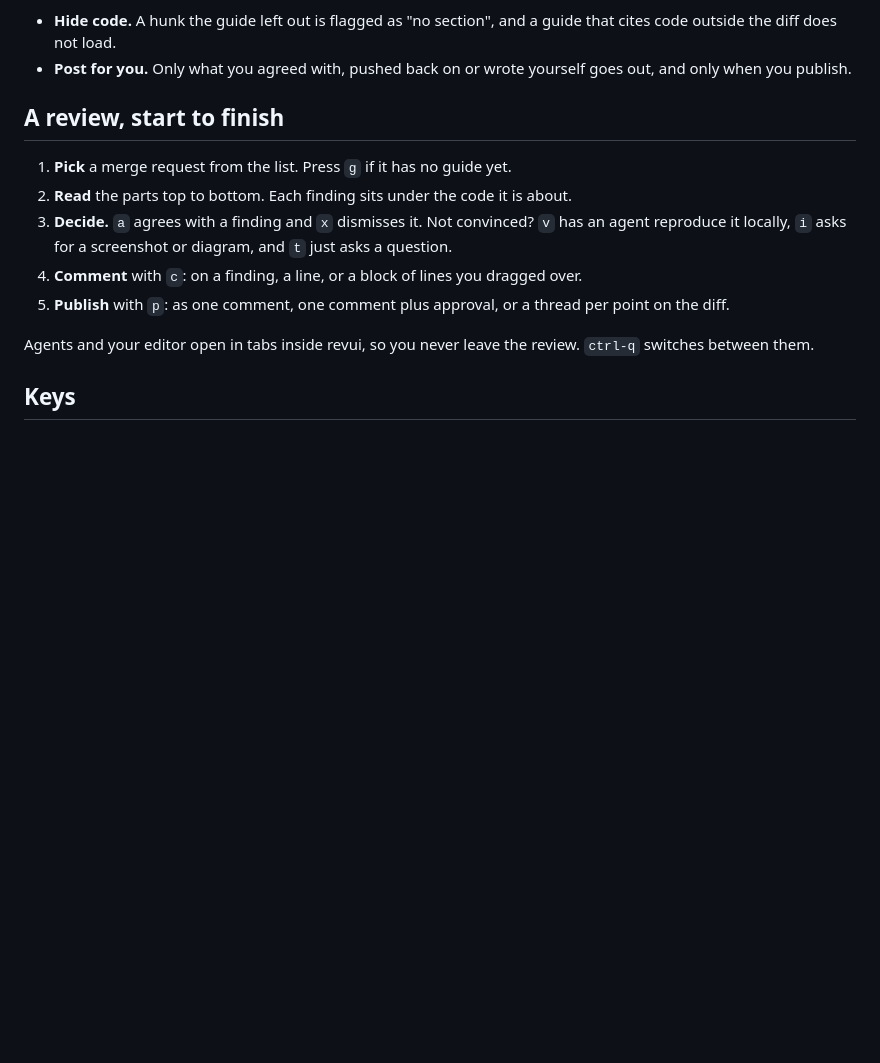
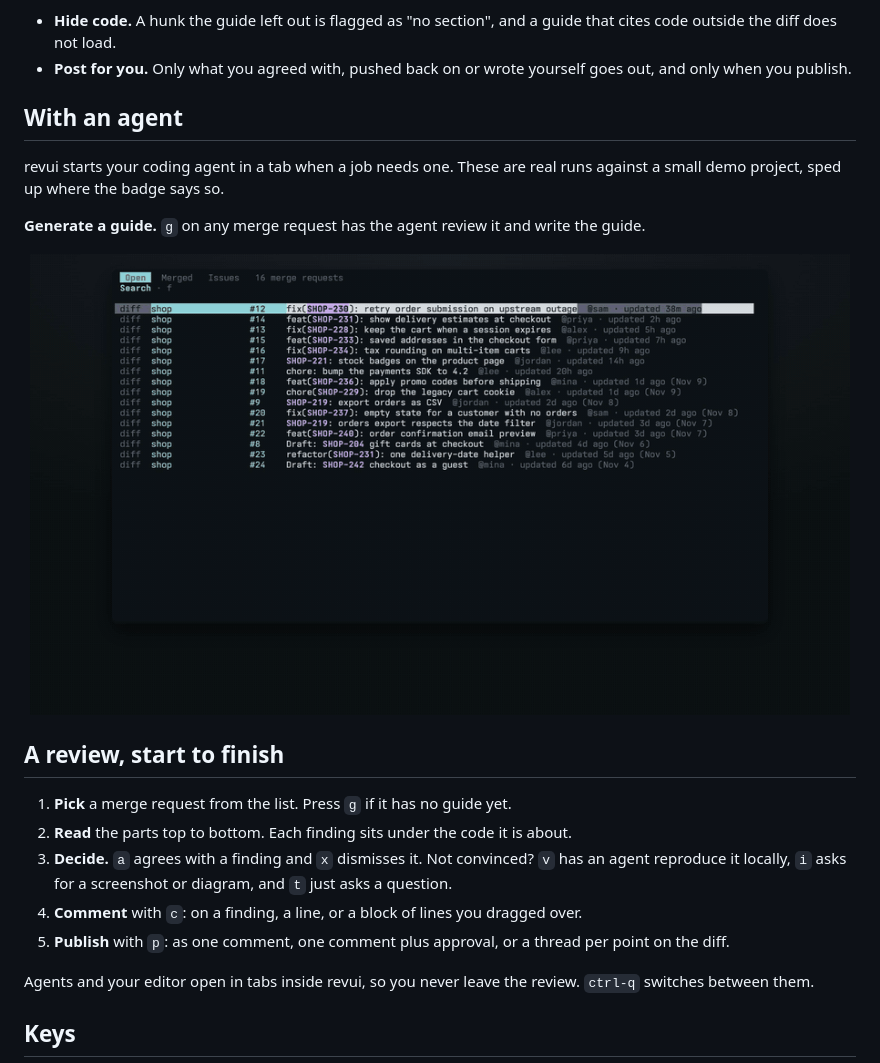
Before and after one commit to Volpestyle/revue, a Markdown page: README.md, the part around the change. Rendered like a GitHub page; pictures changed too: docs/generate.gif (added); blank space fills up the shorter version.

Commit message:
README: a clip of generating a guide

```diff
--- a/README.md
+++ b/README.md
@@ -52,6 +52,15 @@ Two things it will not do:
   guide that cites code outside the diff does not load.
 - **Post for you.** Only what you agreed with, pushed back on or wrote yourself
   goes out, and only when you publish.
+
+## With an agent
+
+revui starts your coding agent in a tab when a job needs one. These are real
+runs against a small demo project, sped up where the badge says so.
+
+**Generate a guide.** `g` on any merge request has the agent review it and write the guide.
+
+<p align="center"><img src="docs/generate.gif" alt="Generating a guide for a pull request" width="820"></p>
 
 ## A review, start to finish
 
```
